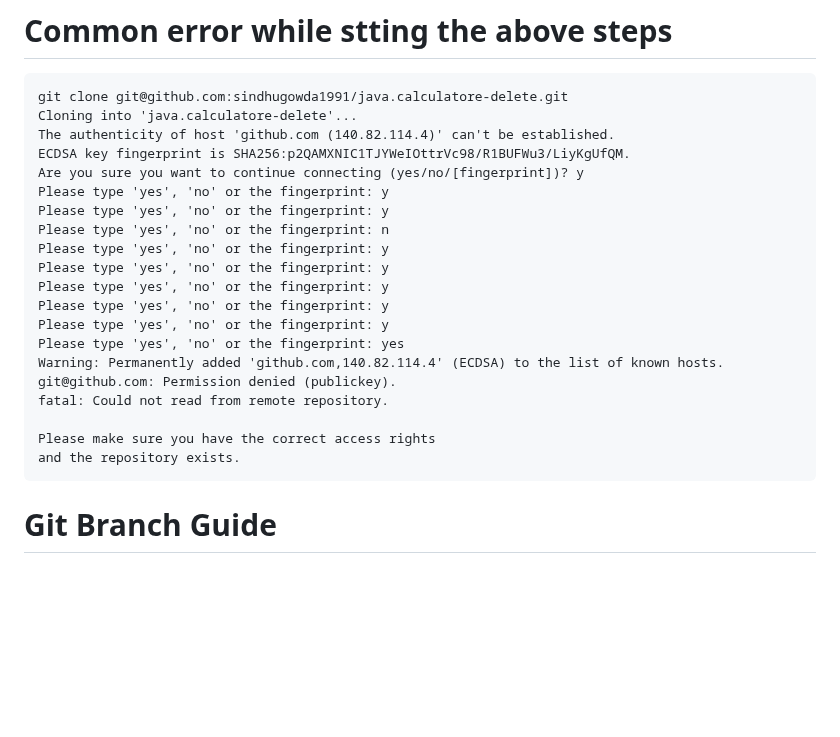
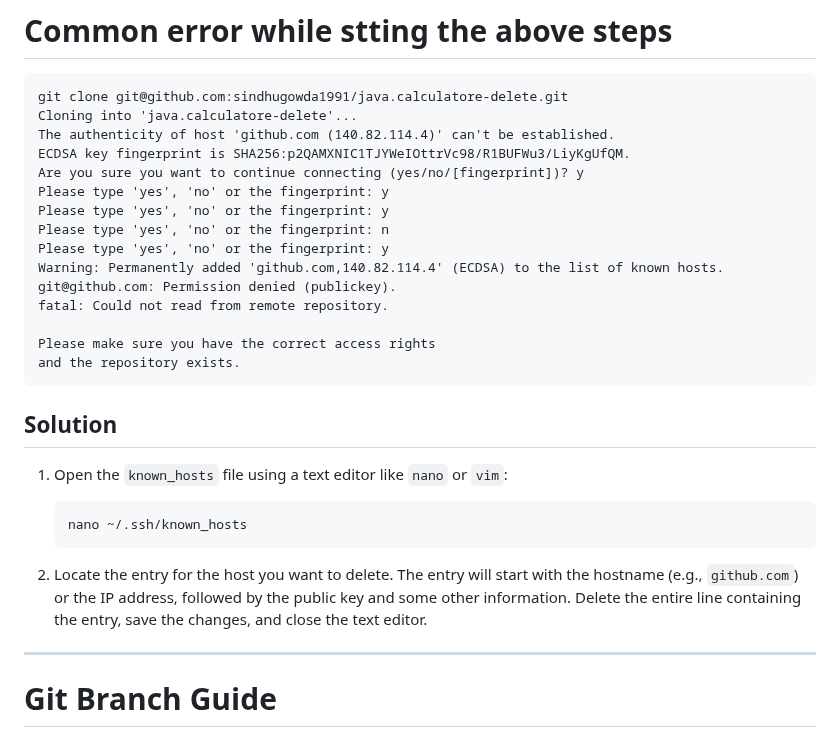
Before and after one commit to manikcloud/DevOps-Tutorial, a Markdown page: 2-Git/README.md, the part around the change. GitHub-like rendering; blank space fills up the shorter version.

Commit message:
readme for this branch string

````diff
--- a/2-Git/README.md
+++ b/2-Git/README.md
@@ -306,11 +306,6 @@ Please type 'yes', 'no' or the fingerprint: y
 Please type 'yes', 'no' or the fingerprint: y
 Please type 'yes', 'no' or the fingerprint: n
 Please type 'yes', 'no' or the fingerprint: y
-Please type 'yes', 'no' or the fingerprint: y
-Please type 'yes', 'no' or the fingerprint: y
-Please type 'yes', 'no' or the fingerprint: y
-Please type 'yes', 'no' or the fingerprint: y
-Please type 'yes', 'no' or the fingerprint: yes
 Warning: Permanently added 'github.com,140.82.114.4' (ECDSA) to the list of known hosts.
 git@github.com: Permission denied (publickey).
 fatal: Could not read from remote repository.
@@ -318,7 +313,16 @@ fatal: Could not read from remote repository.
 Please make sure you have the correct access rights
 and the repository exists.
 ```
+## Solution
+1. Open the `known_hosts` file using a text editor like `nano` or `vim`:
 
+   ```
+   nano ~/.ssh/known_hosts
+   ```
+
+2. Locate the entry for the host you want to delete. The entry will start with the hostname (e.g., `github.com`) or the IP address, followed by the public key and some other information. Delete the entire line containing the entry, save the changes, and close the text editor.
+
+-----------------------------------------------------------------------------------------------------------
 
 
 # Git Branch Guide
````
